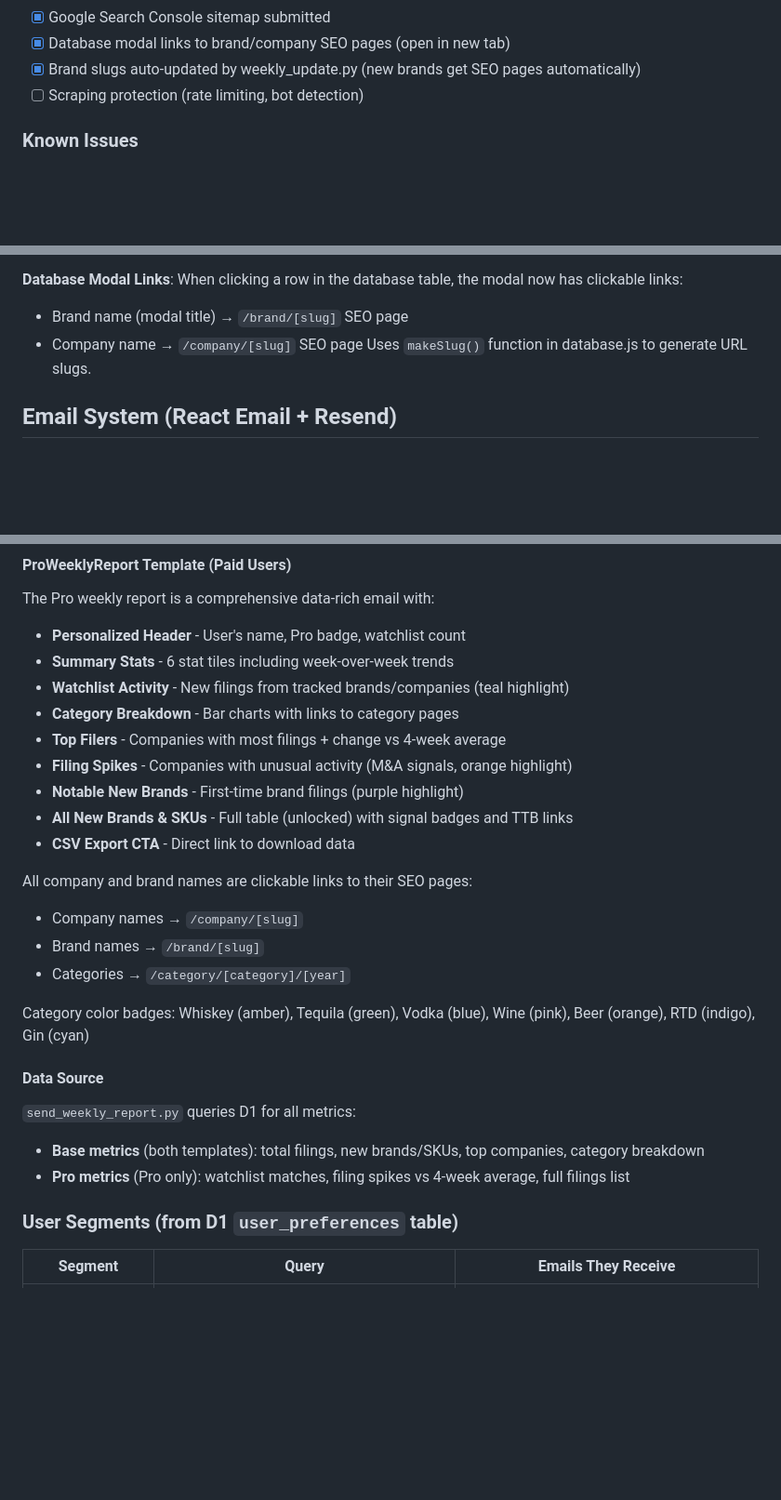
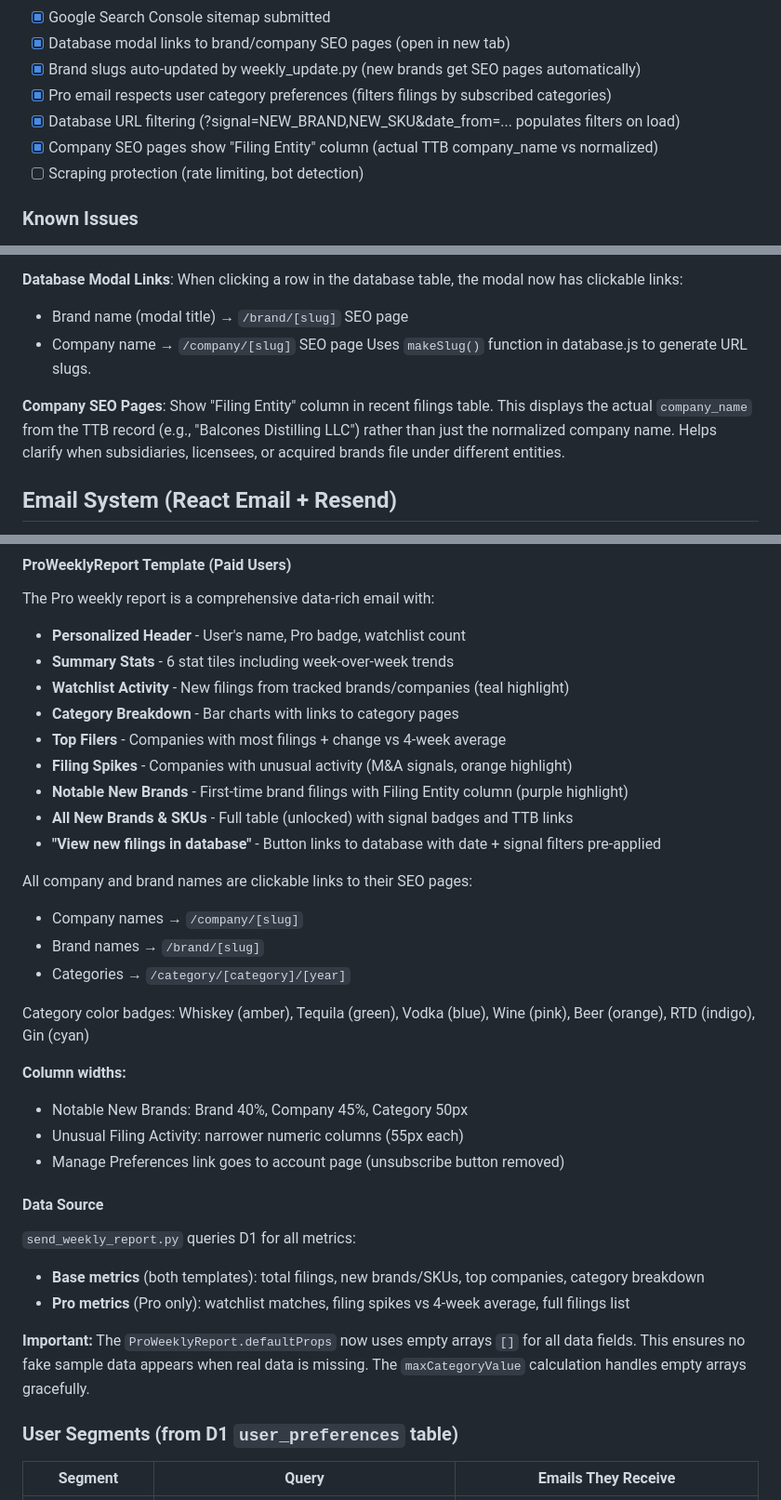
Before and after one commit to macstock10/bevalc-intelligence, a Markdown page: .claude/CLAUDE.md, 3 parts joined by grey strips. Shown at 93% size. GitHub-like rendering; blank space fills up the shorter version.

```diff
--- a/.claude/CLAUDE.md
+++ b/.claude/CLAUDE.md
@@ -260,6 +260,9 @@ ORDER BY filings DESC;
 - [x] Google Search Console sitemap submitted
 - [x] Database modal links to brand/company SEO pages (open in new tab)
 - [x] Brand slugs auto-updated by weekly_update.py (new brands get SEO pages automatically)
+- [x] Pro email respects user category preferences (filters filings by subscribed categories)
+- [x] Database URL filtering (?signal=NEW_BRAND,NEW_SKU&date_from=... populates filters on load)
+- [x] Company SEO pages show "Filing Entity" column (actual TTB company_name vs normalized)
 - [ ] Scraping protection (rate limiting, bot detection)
 
 ### Known Issues
@@ -386,6 +442,8 @@ The `signal` column is stored in D1 `colas` table, returned in search API, displ
 - Brand name (modal title) → `/brand/[slug]` SEO page
 - Company name → `/company/[slug]` SEO page
 Uses `makeSlug()` function in database.js to generate URL slugs.
+
+**Company SEO Pages**: Show "Filing Entity" column in recent filings table. This displays the actual `company_name` from the TTB record (e.g., "Balcones Distilling LLC") rather than just the normalized company name. Helps clarify when subsidiaries, licensees, or acquired brands file under different entities.
 
 ## Email System (React Email + Resend)
 
@@ -457,9 +515,9 @@ The Pro weekly report is a comprehensive data-rich email with:
 - **Category Breakdown** - Bar charts with links to category pages
 - **Top Filers** - Companies with most filings + change vs 4-week average
 - **Filing Spikes** - Companies with unusual activity (M&A signals, orange highlight)
-- **Notable New Brands** - First-time brand filings (purple highlight)
+- **Notable New Brands** - First-time brand filings with Filing Entity column (purple highlight)
 - **All New Brands & SKUs** - Full table (unlocked) with signal badges and TTB links
-- **CSV Export CTA** - Direct link to download data
+- **"View new filings in database"** - Button links to database with date + signal filters pre-applied
 
 All company and brand names are clickable links to their SEO pages:
 - Company names → `/company/[slug]`
@@ -468,10 +526,17 @@ All company and brand names are clickable links to their SEO pages:
 
 Category color badges: Whiskey (amber), Tequila (green), Vodka (blue), Wine (pink), Beer (orange), RTD (indigo), Gin (cyan)
 
+**Column widths:**
+- Notable New Brands: Brand 40%, Company 45%, Category 50px
+- Unusual Filing Activity: narrower numeric columns (55px each)
+- Manage Preferences link goes to account page (unsubscribe button removed)
+
 #### Data Source
 `send_weekly_report.py` queries D1 for all metrics:
 - **Base metrics** (both templates): total filings, new brands/SKUs, top companies, category breakdown
 - **Pro metrics** (Pro only): watchlist matches, filing spikes vs 4-week average, full filings list
+
+**Important:** The `ProWeeklyReport.defaultProps` now uses empty arrays `[]` for all data fields. This ensures no fake sample data appears when real data is missing. The `maxCategoryValue` calculation handles empty arrays gracefully.
 
 ### User Segments (from D1 `user_preferences` table)
 
```
Also changed, not shown: other parts of .claude/CLAUDE.md (+54 -1 lines).
